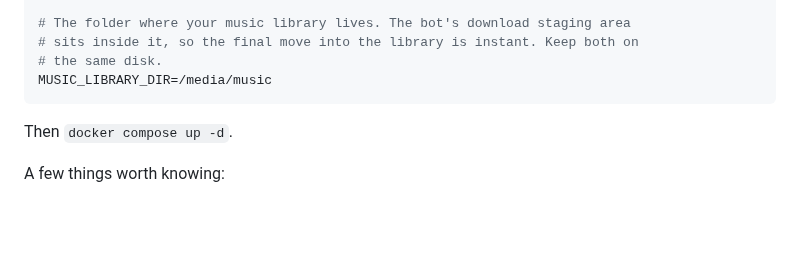
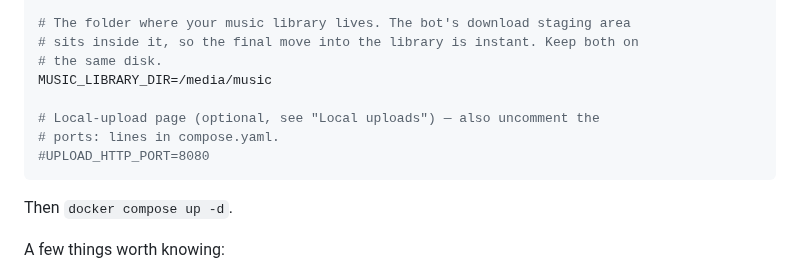
Before and after one commit to eeegoloauq/music-bot, a Markdown page: README.md, the part around one of its changes. Rendered like a GitHub page; blank space fills up the shorter version.

Commit message:
readme: upload page in the env example + screenshot

````diff
--- a/README.md
+++ b/README.md
@@ -151,6 +151,10 @@ SOULSEEK_PASSWORD=your_soulseek_password
 # sits inside it, so the final move into the library is instant. Keep both on
 # the same disk.
 MUSIC_LIBRARY_DIR=/media/music
+
+# Local-upload page (optional, see "Local uploads") — also uncomment the
+# ports: lines in compose.yaml.
+#UPLOAD_HTTP_PORT=8080
 ```
 
 Then `docker compose up -d`.
````
Also changed, not shown: other parts of README.md (+4 -0 lines), .github/screenshots/upload-page.png (added).
